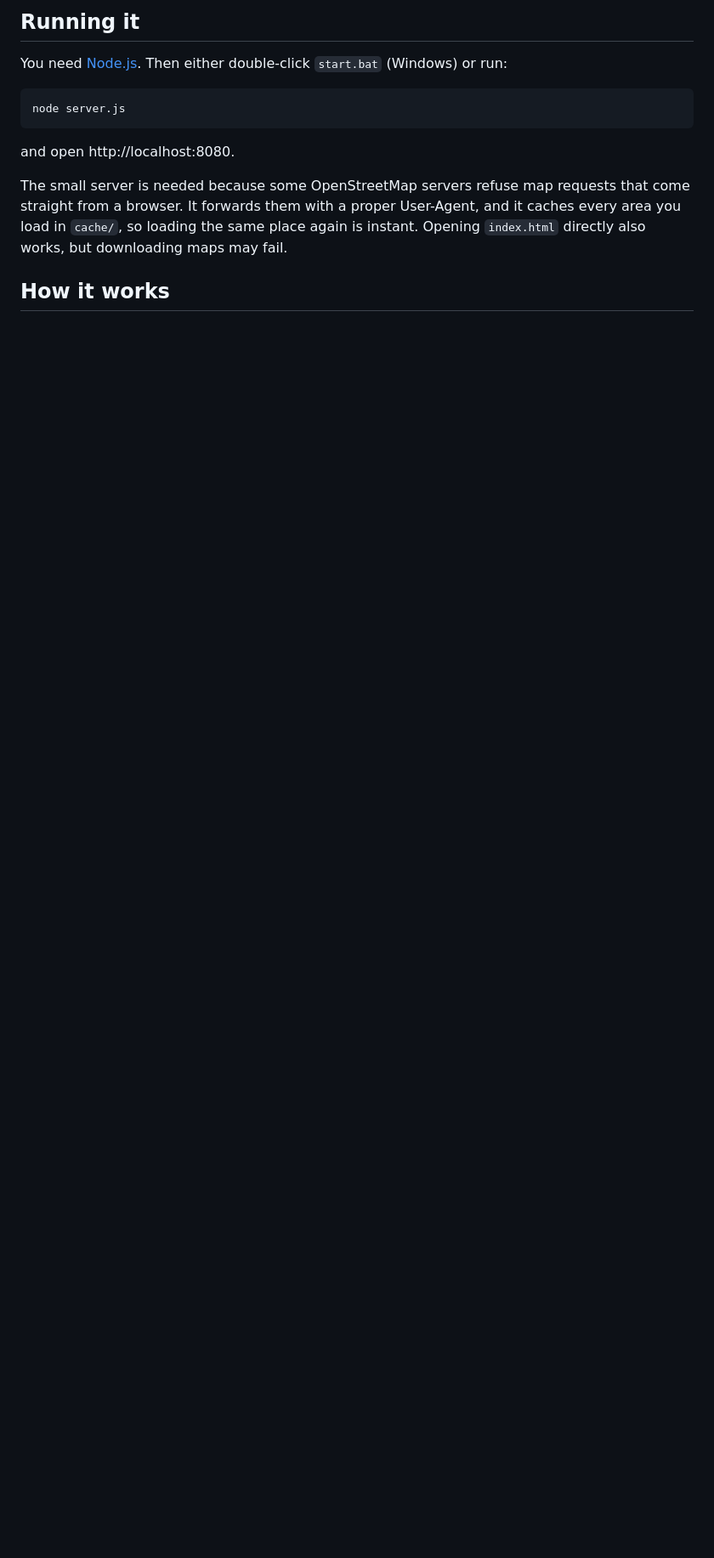
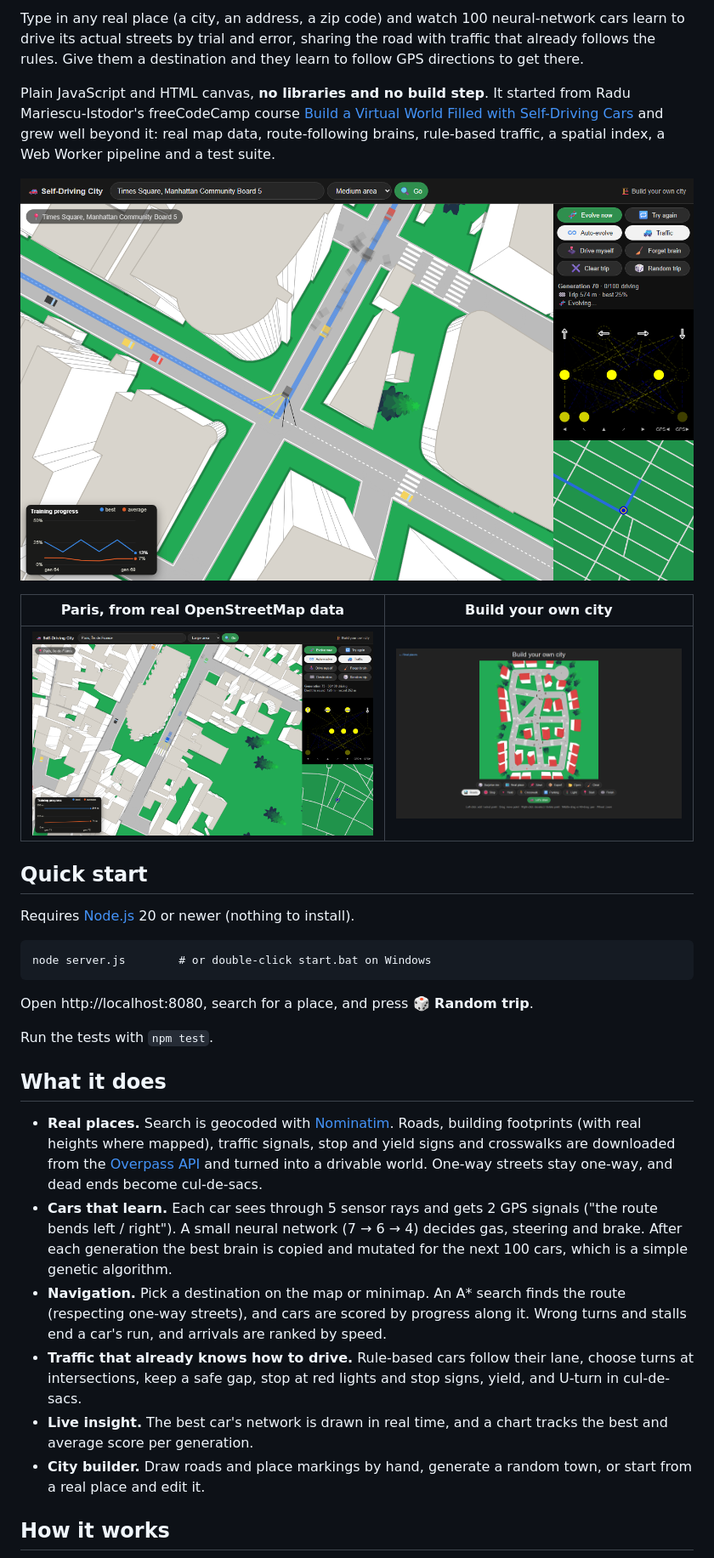
Before and after one commit to coltonmartinn/self-driving-car, a Markdown page: README.md, the part around one of its changes. Shown at 85% size. GitHub-like rendering; pictures changed too: docs/screenshots/city-builder.png (added), docs/screenshots/paris.png (added), docs/screenshots/times-square-trip.png (added); blank space fills up the shorter version.

````diff
--- a/README.md
+++ b/README.md
@@ -4,15 +4,34 @@ Search any real place (a city, address or zip code) and watch 100 neural-network
 
-## Running it
+Type in any real place (a city, an address, a zip code) and watch 100 neural-network cars learn to drive its actual streets by trial and error, sharing the road with traffic that already follows the rules. Give them a destination and they learn to follow GPS directions to get there.
 
-You need [Node.js](https://nodejs.org). Then either double-click `start.bat` (Windows) or run:
+Plain JavaScript and HTML canvas, **no libraries and no build step**. It started from Radu Mariescu-Istodor's freeCodeCamp course [Build a Virtual World Filled with Self-Driving Cars](https://www.youtube.com/watch?v=5iHejdqYIa8) and grew well beyond it: real map data, route-following brains, rule-based traffic, a spatial index, a Web Worker pipeline and a test suite.
+
+![Cars learning to follow a GPS route through Times Square](docs/screenshots/times-square-trip.png)
+
+| Paris, from real OpenStreetMap data | Build your own city |
+| --- | --- |
+| ![Paris](docs/screenshots/paris.png) | ![City builder](docs/screenshots/city-builder.png) |
+
+## Quick start
+
+Requires [Node.js](https://nodejs.org) 20 or newer (nothing to install).
 
 ```
-node server.js
+node server.js        # or double-click start.bat on Windows
 ```
 
-and open http://localhost:8080.
+Open http://localhost:8080, search for a place, and press **🎲 Random trip**.
 
-The small server is needed because some OpenStreetMap servers refuse map requests that come straight from a browser. It forwards them with a proper User-Agent, and it caches every area you load in `cache/`, so loading the same place again is instant. Opening `index.html` directly also works, but downloading maps may fail.
+Run the tests with `npm test`.
+
+## What it does
+
+- **Real places.** Search is geocoded with [Nominatim](https://nominatim.org). Roads, building footprints (with real heights where mapped), traffic signals, stop and yield signs and crosswalks are downloaded from the [Overpass API](https://overpass-api.de) and turned into a drivable world. One-way streets stay one-way, and dead ends become cul-de-sacs.
+- **Cars that learn.** Each car sees through 5 sensor rays and gets 2 GPS signals ("the route bends left / right"). A small neural network (7 → 6 → 4) decides gas, steering and brake. After each generation the best brain is copied and mutated for the next 100 cars, which is a simple genetic algorithm.
+- **Navigation.** Pick a destination on the map or minimap. An A* search finds the route (respecting one-way streets), and cars are scored by progress along it. Wrong turns and stalls end a car's run, and arrivals are ranked by speed.
+- **Traffic that already knows how to drive.** Rule-based cars follow their lane, choose turns at intersections, keep a safe gap, stop at red lights and stop signs, yield, and U-turn in cul-de-sacs.
+- **Live insight.** The best car's network is drawn in real time, and a chart tracks the best and average score per generation.
+- **City builder.** Draw roads and place markings by hand, generate a random town, or start from a real place and edit it.
 
 ## How it works
 
````
Also changed, not shown: other parts of README.md (+55 -18 lines), 2 other files.
